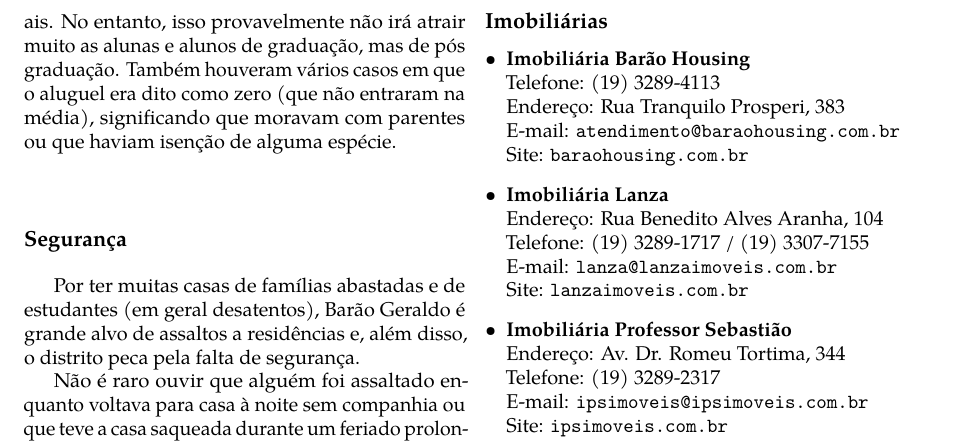
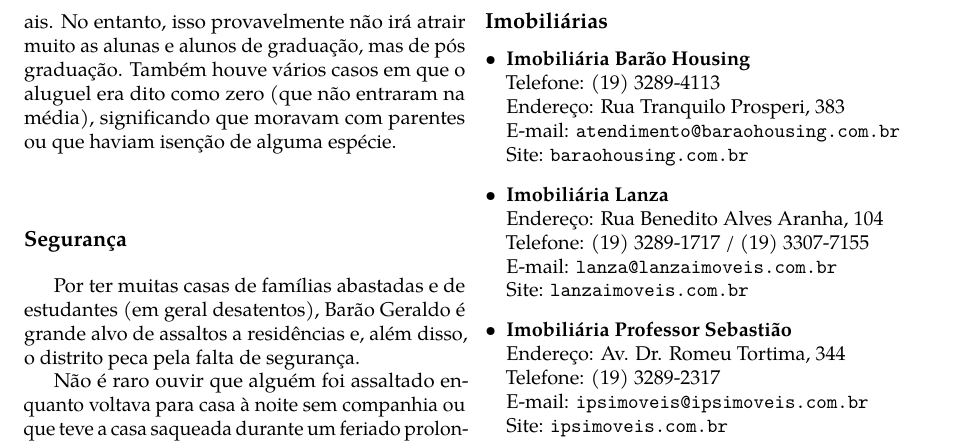
Before and after one commit to cacounicamp/Manual-do-Bixo, a LaTeX book (manual_do_bixo.tex, which reads 02-barao/lugares_para_morar.tex): part of page 19 of 75, cut so that both start at the same text. Compiled offline with pdfLaTeX.

Commit message:
Correção de dados

```diff
--- a/02-barao/lugares_para_morar.tex
+++ b/02-barao/lugares_para_morar.tex
@@ -137,8 +137,8 @@
 Cerca de 14\% das pessoas que participaram da pesquisa moram em casa ou
 apartamento, o custo médio é R\$ 1.129,66, variando entre 650 e 3.600 reais.
 No entanto, isso provavelmente não irá atrair muito as alunas e alunos de
-graduação, mas de pós graduação. Também houveram vários casos em que o aluguel
-era dito como zero (que não entraram na média), significando que moravam com
+graduação, mas de pós graduação. Também houve vários casos em que o aluguel era
+dito como zero (que não entraram na média), significando que moravam com
 parentes ou que haviam isenção de alguma espécie.
 
 \subsection{Segurança}
```
Also changed, not shown: 02-barao/lugares_para_morar.tex (2 more changed lines).
